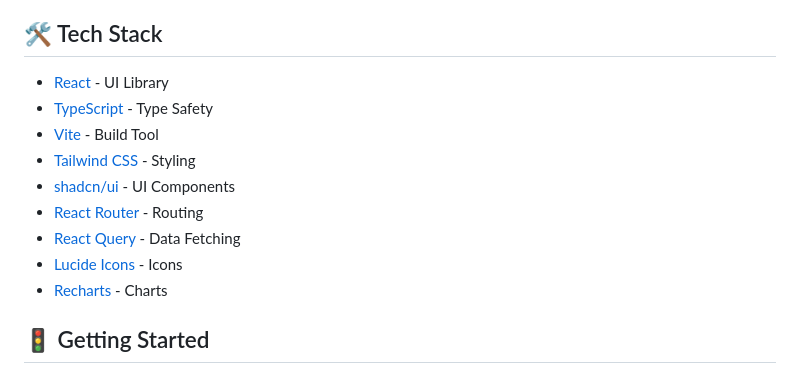
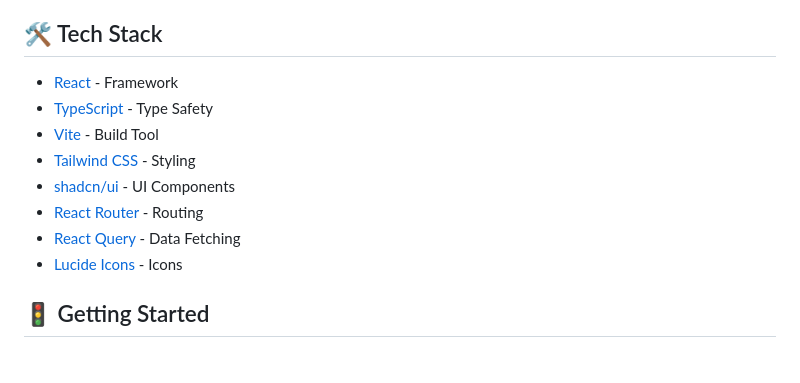
Before and after one commit to artiomleo/personal-portofolio, a Markdown page: README.md, the part around the change. GitHub-like rendering.

```diff
--- a/README.md
+++ b/README.md
@@ -14,7 +14,7 @@ A sleek and modern personal portfolio website built with React, TypeScript, and
 
 ## 🛠️ Tech Stack
 
-- [React](https://reactjs.org/) - UI Library
+- [React](https://reactjs.org/) - Framework
 - [TypeScript](https://www.typescriptlang.org/) - Type Safety
 - [Vite](https://vitejs.dev/) - Build Tool
 - [Tailwind CSS](https://tailwindcss.com/) - Styling
@@ -22,7 +22,6 @@ A sleek and modern personal portfolio website built with React, TypeScript, and
 - [React Router](https://reactrouter.com/) - Routing
 - [React Query](https://tanstack.com/query/latest) - Data Fetching
 - [Lucide Icons](https://lucide.dev/) - Icons
-- [Recharts](https://recharts.org/) - Charts
 
 ## 🚦 Getting Started
 
```
